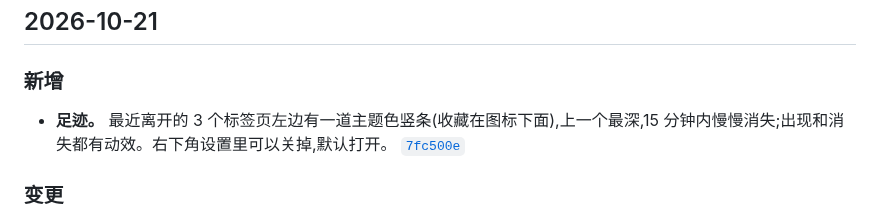
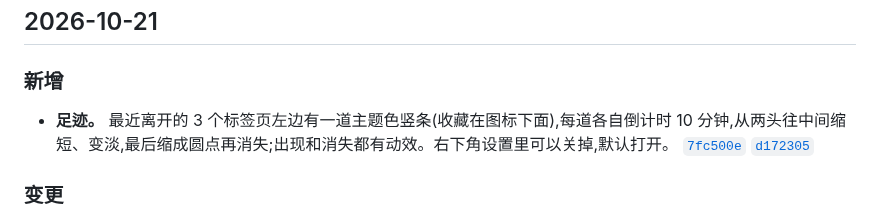
Before and after one commit to winzipsdo/sidearc, a Markdown page: CHANGELOG.md, the part around the change. Rendered like a GitHub page.

Commit message:
CHANGELOG: update footprints entry
Co-Authored-By: Claude Opus 5.5 <noreply@anthropic.com>

```diff
--- a/CHANGELOG.md
+++ b/CHANGELOG.md
@@ -8,7 +8,7 @@
 
 ### 新增
 
-- **足迹。** 最近离开的 3 个标签页左边有一道主题色竖条(收藏在图标下面),上一个最深,15 分钟内慢慢消失;出现和消失都有动效。右下角设置里可以关掉,默认打开。 [`7fc500e`](https://github.com/winzipsdo/sidearc/commit/7fc500e)
+- **足迹。** 最近离开的 3 个标签页左边有一道主题色竖条(收藏在图标下面),每道各自倒计时 10 分钟,从两头往中间缩短、变淡,最后缩成圆点再消失;出现和消失都有动效。右下角设置里可以关掉,默认打开。 [`7fc500e`](https://github.com/winzipsdo/sidearc/commit/7fc500e) [`d172305`](https://github.com/winzipsdo/sidearc/commit/d172305)
 
 ### 变更
 
```
